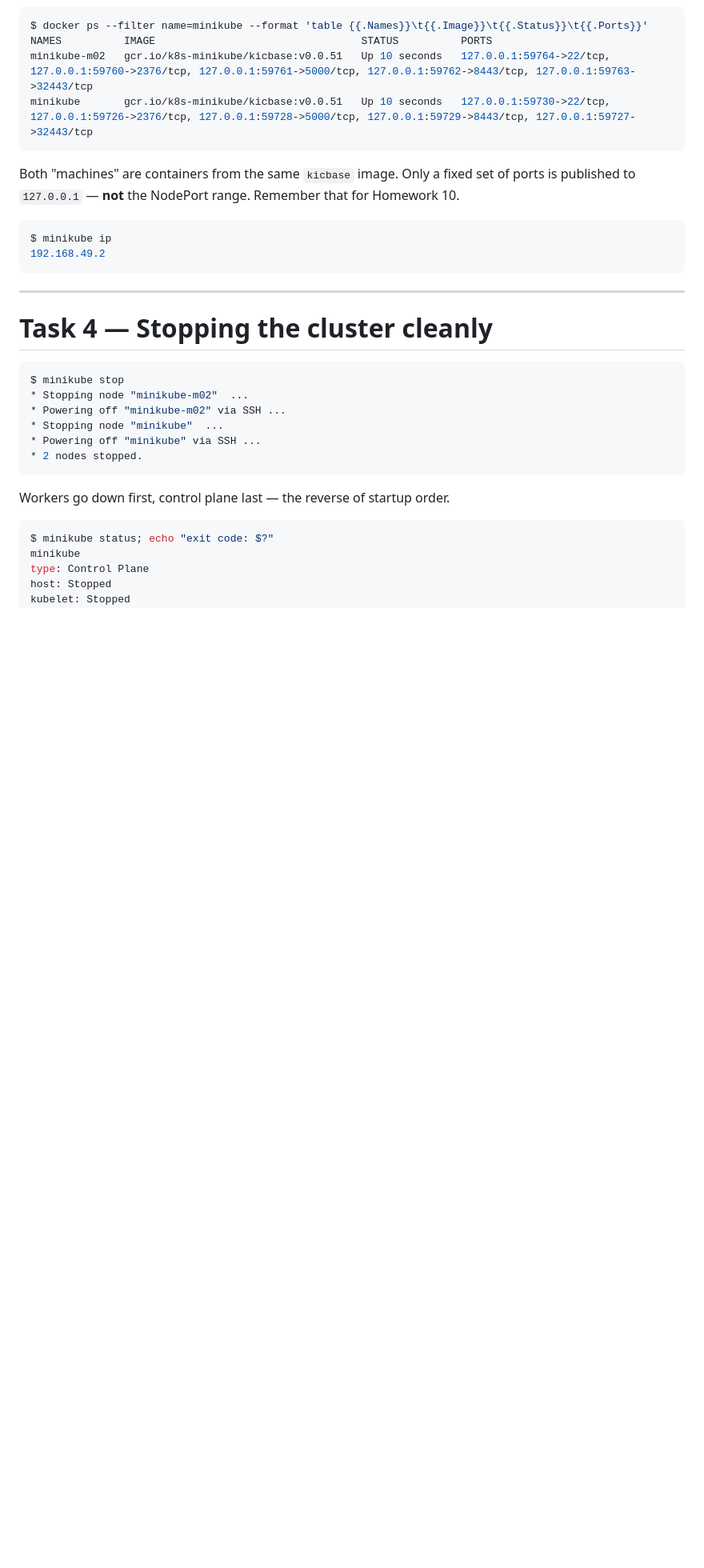
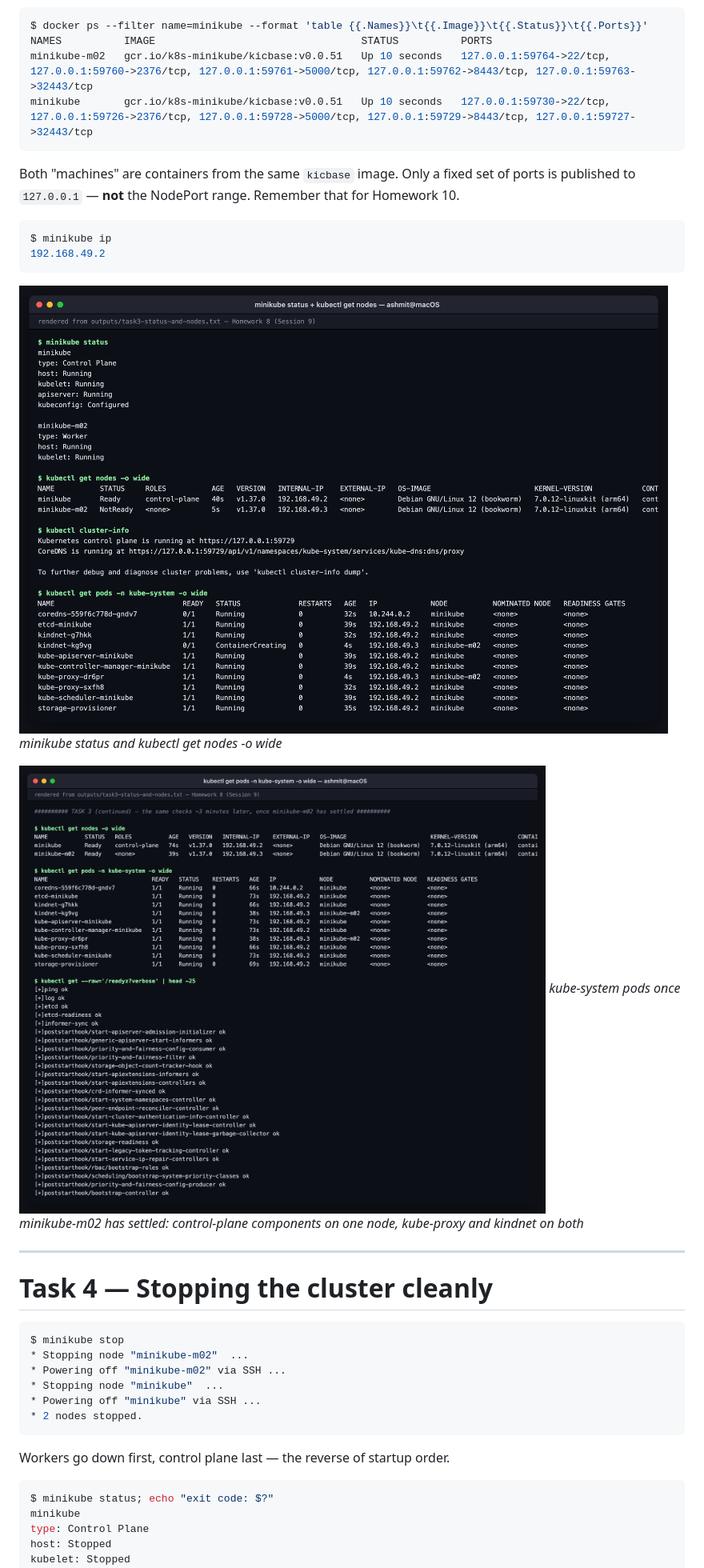
Before and after one commit to BinaryBhakti/devops-homework, a Markdown page: 08-k8s-fundamentals/README.md, the part around one of its changes. Shown at 80% size. Drawn GitHub-style; pictures changed too: 08-k8s-fundamentals/screenshots/03-minikube-status.png (added), 08-k8s-fundamentals/screenshots/03b-kube-system-pods.png (added); blank space fills up the shorter version.

````diff
--- a/08-k8s-fundamentals/README.md
+++ b/08-k8s-fundamentals/README.md
@@ -237,6 +247,13 @@ $ minikube ip
 192.168.49.2
 ```
 
+
+![minikube status and kubectl get nodes -o wide](screenshots/03-minikube-status.png)
+*minikube status and kubectl get nodes -o wide*
+
+![kube-system pods once minikube-m02 has settled: control-plane components on one node, kube-proxy and kindnet on both](screenshots/03b-kube-system-pods.png)
+*kube-system pods once minikube-m02 has settled: control-plane components on one node, kube-proxy and kindnet on both*
+
 ---
 
 # Task 4 — Stopping the cluster cleanly
````
Also changed, not shown: other parts of 08-k8s-fundamentals/README.md (+14 -0 lines), 08-k8s-fundamentals/screenshots/README.md (+21 -10 lines), 08-k8s-fundamentals/screenshots/01-version-check.png (added), 08-k8s-fundamentals/screenshots/02-minikube-start.png (added), 08-k8s-fundamentals/screenshots/04-minikube-stop.png (added).
